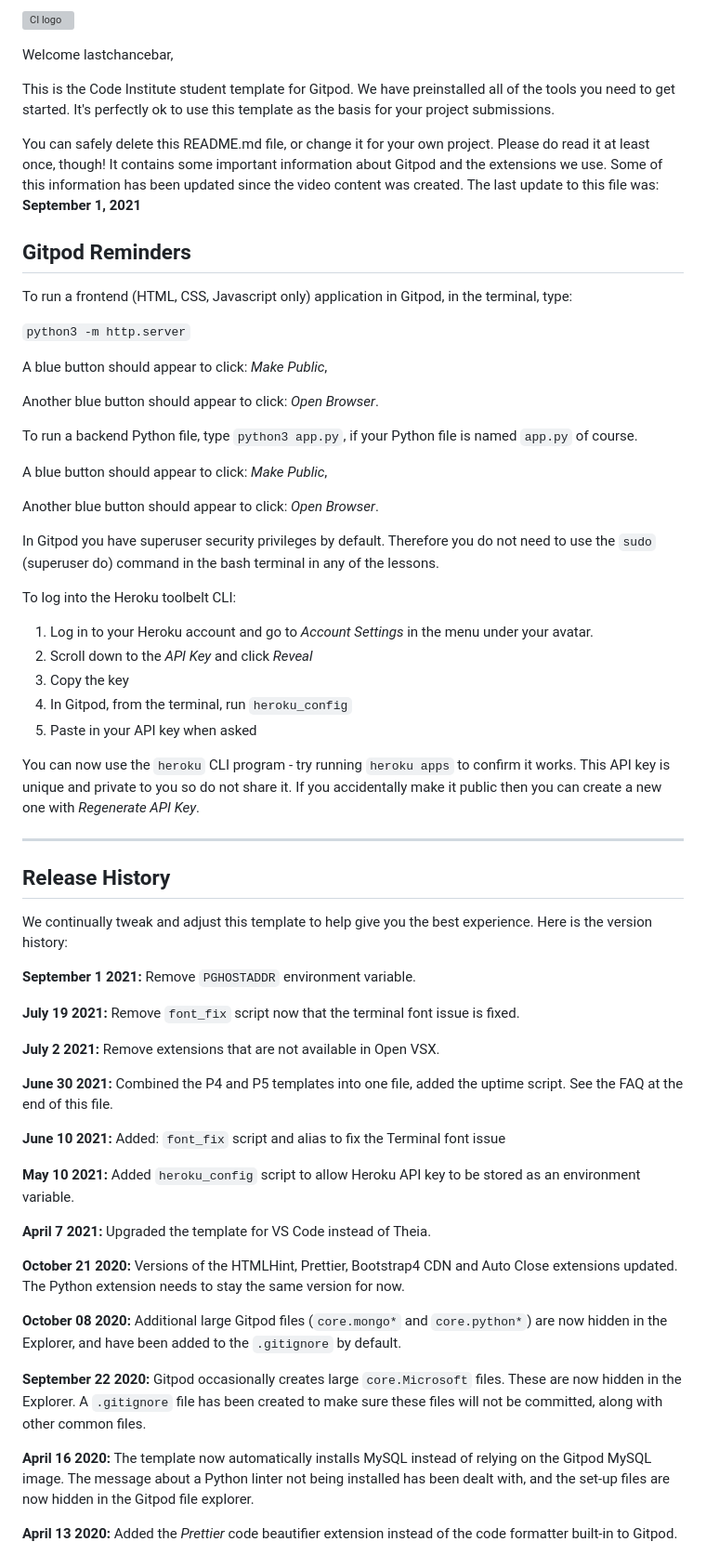
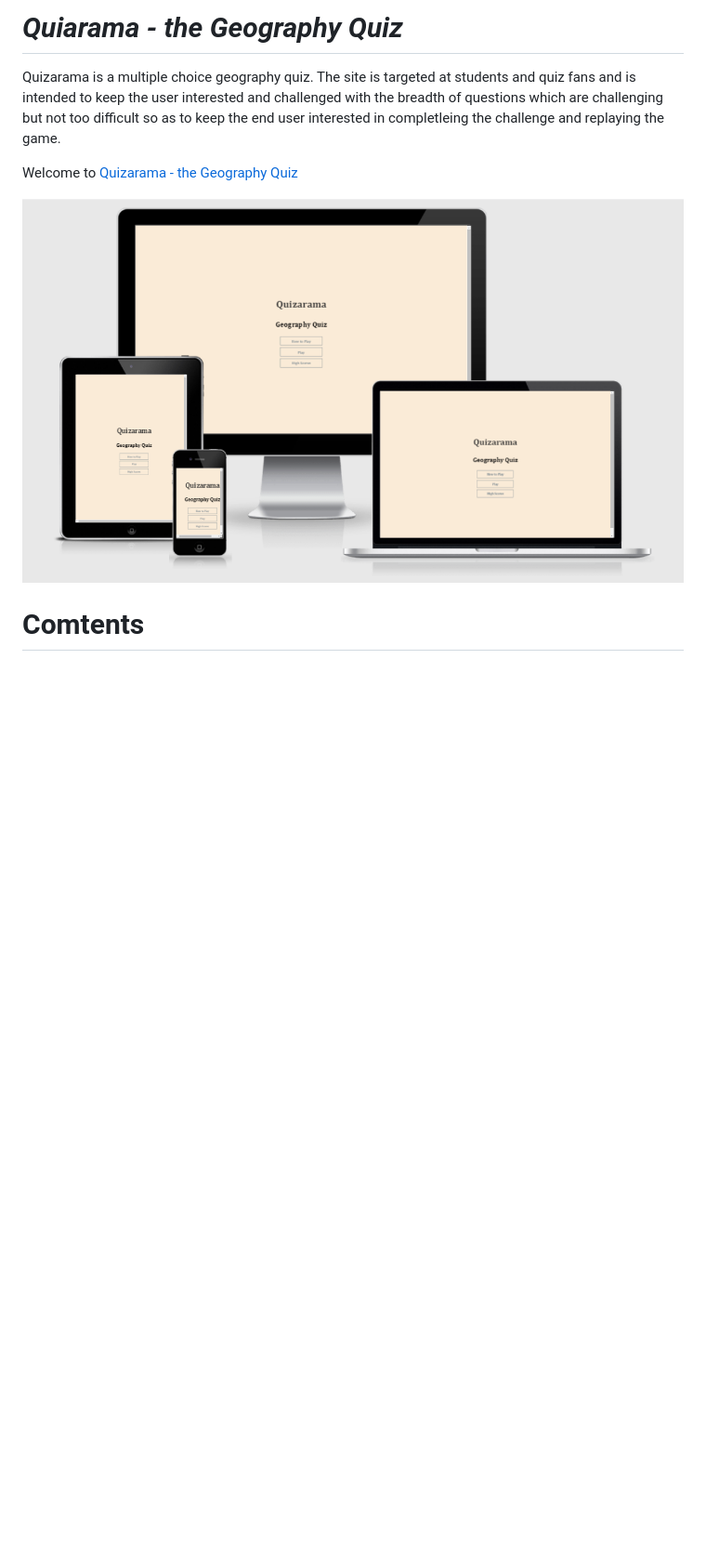
Before and after one commit to lastchancebar/Quizarama, a Markdown page: README.md, the part around the change printed below. Shown: that part at 93% size. Rendered like a GitHub page; pictures changed too: assets/images/readme-images/qresponsive.png (added); blank space fills up the shorter version; grey boxes are pictures that could not be loaded.

Commit message:
fix broken link between game.html and end.html and commence readme.md

```diff
--- a/README.md
+++ b/README.md
@@ -1,66 +1,10 @@
-![CI logo](https://codeinstitute.s3.amazonaws.com/fullstack/ci_logo_small.png)
+# **_Quiarama - the Geography Quiz_**
 
-Welcome lastchancebar,
+Quizarama is a multiple choice geography quiz. The site is targeted at students and quiz fans and is intended to keep the user interested and challenged with the breadth of questions which are challenging but not too difficult so as to keep the end user interested in completleing the challenge and replaying the game.
 
-This is the Code Institute student template for Gitpod. We have preinstalled all of the tools you need to get started. It's perfectly ok to use this template as the basis for your project submissions.
+Welcome to <a href="https://lastchancebar.github.io/Quizarama/index.html" target="blank" rel="noopener">Quizarama - the Geography Quiz</a>
 
-You can safely delete this README.md file, or change it for your own project. Please do read it at least once, though! It contains some important information about Gitpod and the extensions we use. Some of this information has been updated since the video content was created. The last update to this file was: **September 1, 2021**
+![Quizarama resonsive design](assets/images/readme-images/qresponsive.png)
 
-## Gitpod Reminders
+# Comtents
 
-To run a frontend (HTML, CSS, Javascript only) application in Gitpod, in the terminal, type:
-
-`python3 -m http.server`
-
-A blue button should appear to click: _Make Public_,
-
-Another blue button should appear to click: _Open Browser_.
-
-To run a backend Python file, type `python3 app.py`, if your Python file is named `app.py` of course.
-
-A blue button should appear to click: _Make Public_,
-
-Another blue button should appear to click: _Open Browser_.
-
-In Gitpod you have superuser security privileges by default. Therefore you do not need to use the `sudo` (superuser do) command in the bash terminal in any of the lessons.
-
-To log into the Heroku toolbelt CLI:
-
-1. Log in to your Heroku account and go to *Account Settings* in the menu under your avatar.
-2. Scroll down to the *API Key* and click *Reveal*
-3. Copy the key
-4. In Gitpod, from the terminal, run `heroku_config`
-5. Paste in your API key when asked
-
-You can now use the `heroku` CLI program - try running `heroku apps` to confirm it works. This API key is unique and private to you so do not share it. If you accidentally make it public then you can create a new one with _Regenerate API Key_.
-
-------
-
-## Release History
-
-We continually tweak and adjust this template to help give you the best experience. Here is the version history:
-
-**September 1 2021:** Remove `PGHOSTADDR` environment variable.
-
-**July 19 2021:** Remove `font_fix` script now that the terminal font issue is fixed.
-
-**July 2 2021:** Remove extensions that are not available in Open VSX.
-
-**June 30 2021:** Combined the P4 and P5 templates into one file, added the uptime script. See the FAQ at the end of this file.
-
-**June 10 2021:** Added: `font_fix` script and alias to fix the Terminal font issue
-
-**May 10 2021:** Added `heroku_config` script to allow Heroku API key to be stored as an environment variable.
-
-**April 7 2021:** Upgraded the template for VS Code instead of Theia.
-
-**October 21 2020:** Versions of the HTMLHint, Prettier, Bootstrap4 CDN and Auto Close extensions updated. The Python extension needs to stay the same version for now.
-
-**October 08 2020:** Additional large Gitpod files (`core.mongo*` and `core.python*`) are now hidden in the Explorer, and have been added to the `.gitignore` by default.
-
-**September 22 2020:** Gitpod occasionally creates large `core.Microsoft` files. These are now hidden in the Explorer. A `.gitignore` file has been created to make sure these files will not be committed, along with other common files.
-
-**April 16 2020:** The template now automatically installs MySQL instead of relying on the Gitpod MySQL image. The message about a Python linter not being installed has been dealt with, and the set-up files are now hidden in the Gitpod file explorer.
-
-**April 13 2020:** Added the _Prettier_ code beautifier extension instead of the code formatter built-in to Gitpod.
-
```
Also changed, not shown: other parts of README.md (+10 -42 lines), 1 other file.
